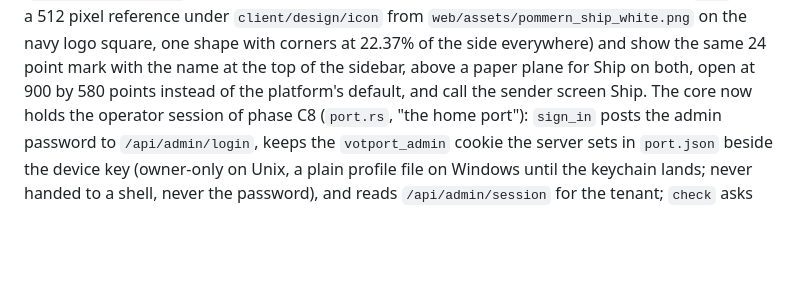
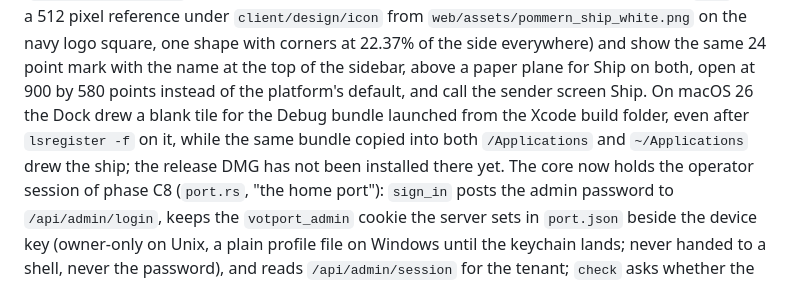
Before and after one commit to halideworks/votport, a Markdown page: docs/desktop-client.md, the part around the change. Drawn GitHub-style; blank space fills up the shorter version.

Commit message:
Desktop client doc: Dock tile blank from the build folder on macOS 26, drawn from Applications (#209)

```diff
--- a/docs/desktop-client.md
+++ b/docs/desktop-client.md
@@ -153,7 +153,11 @@ renders the asset catalog, a Mark imageset, the Windows tiles, the
 with corners at 22.37% of the side everywhere) and show the same 24 point
 mark with the name at the top of the sidebar, above a paper plane for
 Ship on both, open at 900 by 580 points
-instead of the platform's default, and call the sender screen Ship. The
+instead of the platform's default, and call the sender screen Ship. On
+macOS 26 the Dock drew a blank tile for the Debug bundle launched from
+the Xcode build folder, even after `lsregister -f` on it, while the same
+bundle copied into both `/Applications` and `~/Applications` drew the
+ship; the release DMG has not been installed there yet. The
 core now holds the operator session of phase C8 (`port.rs`, "the home
 port"): `sign_in` posts the admin password to `/api/admin/login`, keeps
 the `votport_admin` cookie the server sets in `port.json` beside the
```
